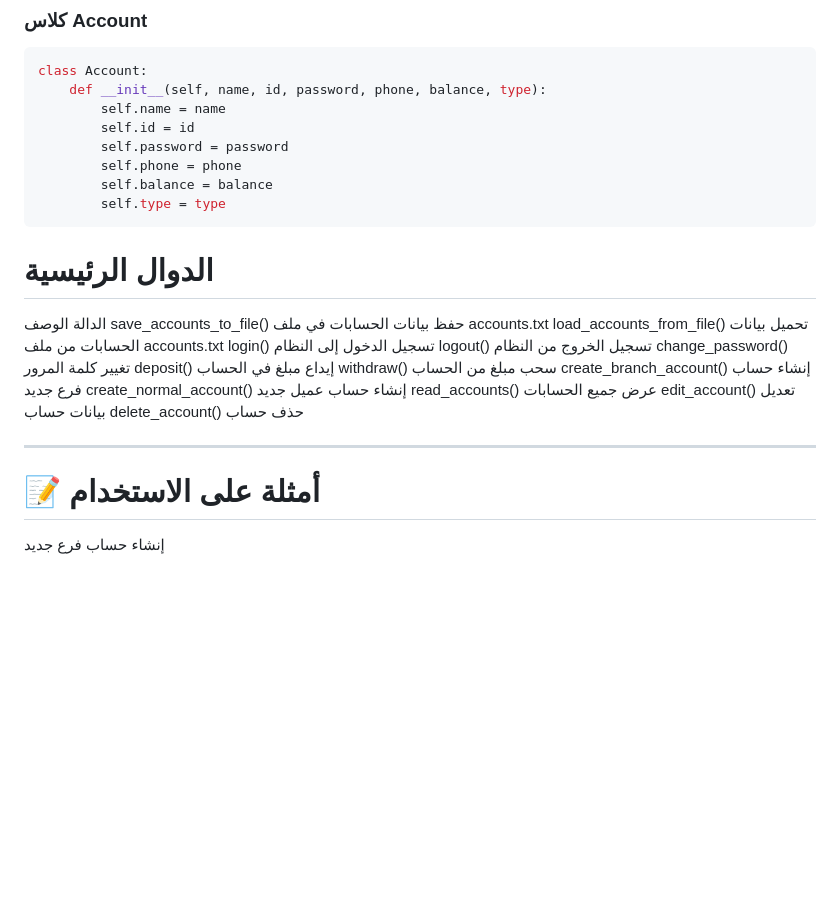
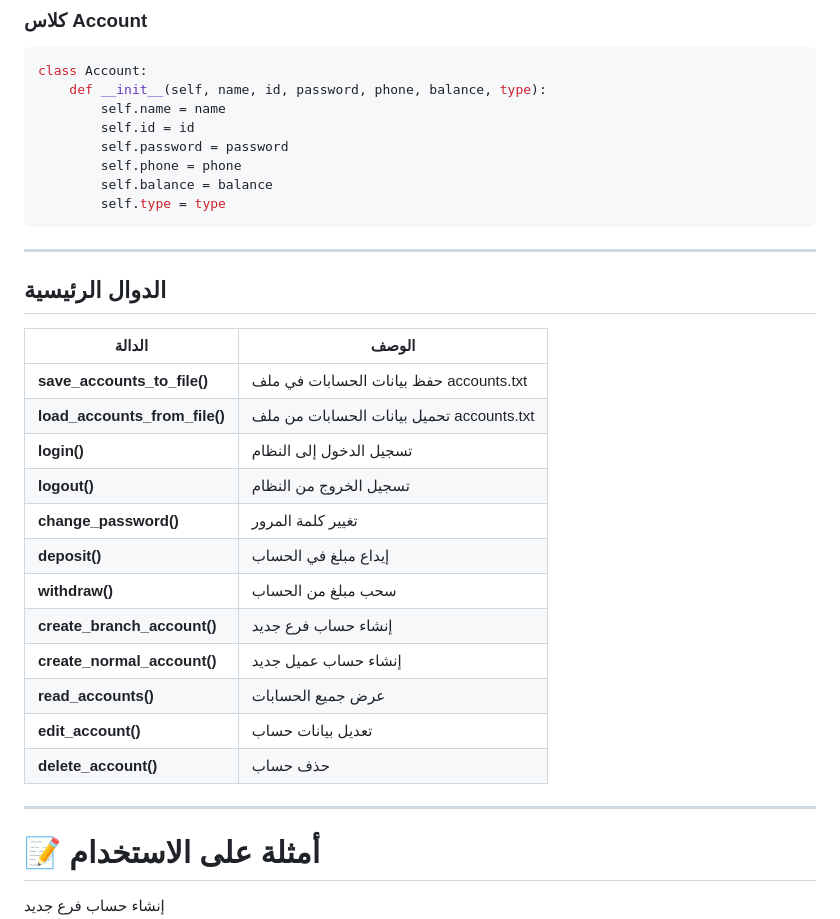
Before and after one commit to alsabai2004/Bank-Management-System-, a Markdown page: README.md, the part around the change. Rendered like a GitHub page; blank space fills up the shorter version.

Commit message:
README for Bank Management System
Updated the main functions section to use a table format for better readability.

````diff
--- a/README.md
+++ b/README.md
@@ -175,23 +175,29 @@ class Account:
         self.type = type
 ```
 
-# الدوال الرئيسية
+---
 
-الدالة الوصف
-save_accounts_to_file() حفظ بيانات الحسابات في ملف accounts.txt
-load_accounts_from_file() تحميل بيانات الحسابات من ملف accounts.txt
-login() تسجيل الدخول إلى النظام
-logout() تسجيل الخروج من النظام
-change_password() تغيير كلمة المرور
-deposit() إيداع مبلغ في الحساب
-withdraw() سحب مبلغ من الحساب
-create_branch_account() إنشاء حساب فرع جديد
-create_normal_account() إنشاء حساب عميل جديد
-read_accounts() عرض جميع الحسابات
-edit_account() تعديل بيانات حساب
-delete_account() حذف حساب
+## الدوال الرئيسية
+
+| الدالة | الوصف |
+|---------|-----------|
+| **save_accounts_to_file()** | حفظ بيانات الحسابات في ملف accounts.txt |
+| **load_accounts_from_file()** | تحميل بيانات الحسابات من ملف accounts.txt |
+| **login()** | تسجيل الدخول إلى النظام |
+| **logout()** | تسجيل الخروج من النظام |
+| **change_password()** | تغيير كلمة المرور |
+| **deposit()** |  إيداع مبلغ في الحساب |
+| **withdraw()** | سحب مبلغ من الحساب |
+| **create_branch_account()** | إنشاء حساب فرع جديد |
+| **create_normal_account()** | إنشاء حساب عميل جديد |
+| **read_accounts()** | عرض جميع الحسابات |
+| **edit_account()** | تعديل بيانات حساب |
+| **delete_account()** | حذف حساب |
+
 
 ---
+
+
 
 # 📝 أمثلة على الاستخدام
 
````
